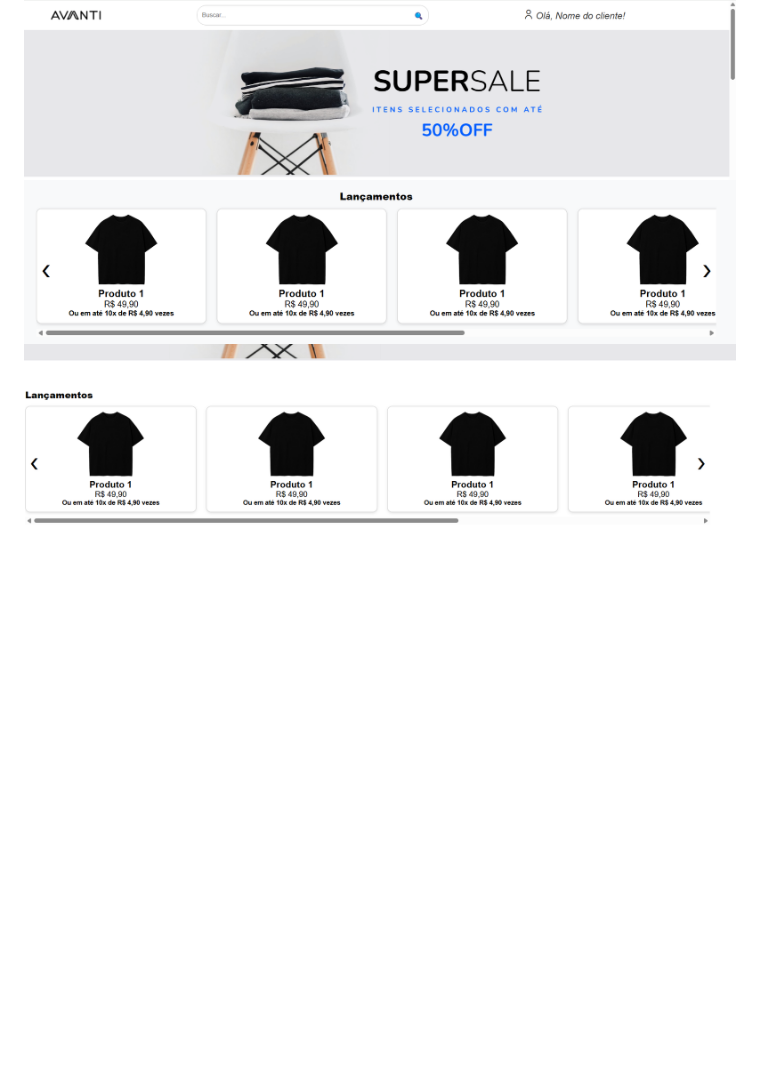
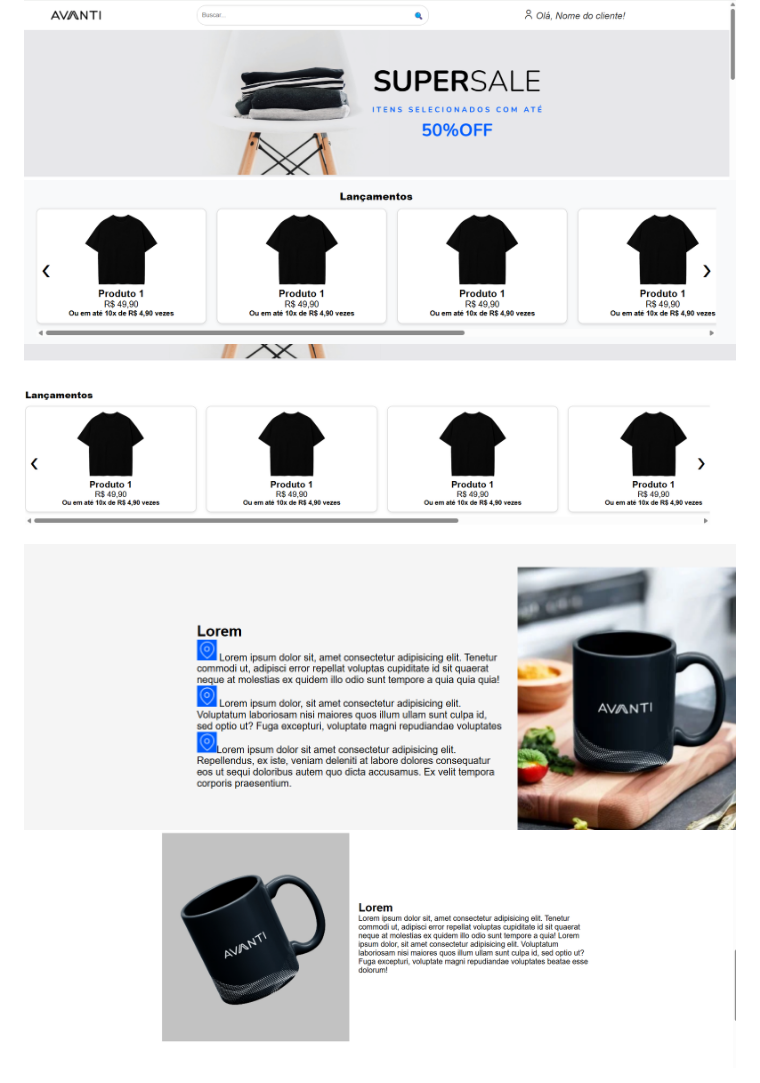
Before and after one commit to AntonioFernando0/Projeto-Avanti, a Markdown page: README.md, the part around the change. GitHub-like rendering; pictures changed too: imgreadme/foto6.png (added), imgreadme/foto7.png (added); blank space fills up the shorter version.

```diff
--- a/README.md
+++ b/README.md
@@ -16,6 +16,9 @@ Projeto desenvolvido para empresa Avanti como teste técnico para a vaga de est
 ![Print do projeto](imgreadme/foto2.png)
 ![Print do projeto](imgreadme/foto4.png)
 
+![Print do projeto](imgreadme/foto6.png)
+![Print do projeto](imgreadme/foto7.png)
+
 ![Print do projeto](imgreadme/foto3.png)
 
 
```
